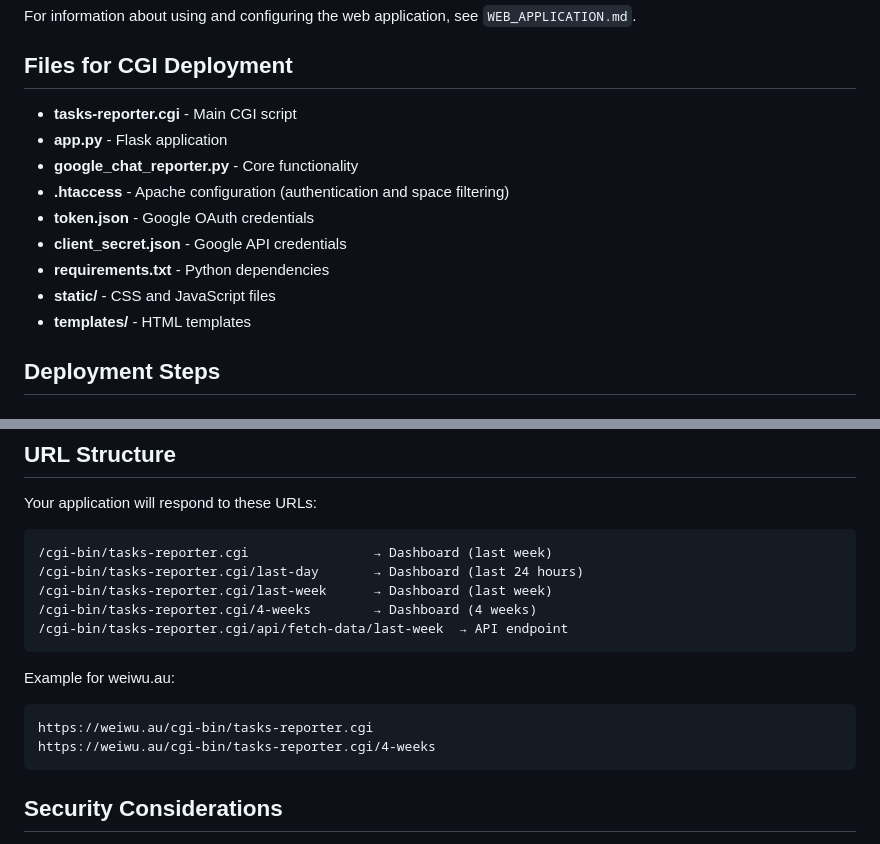
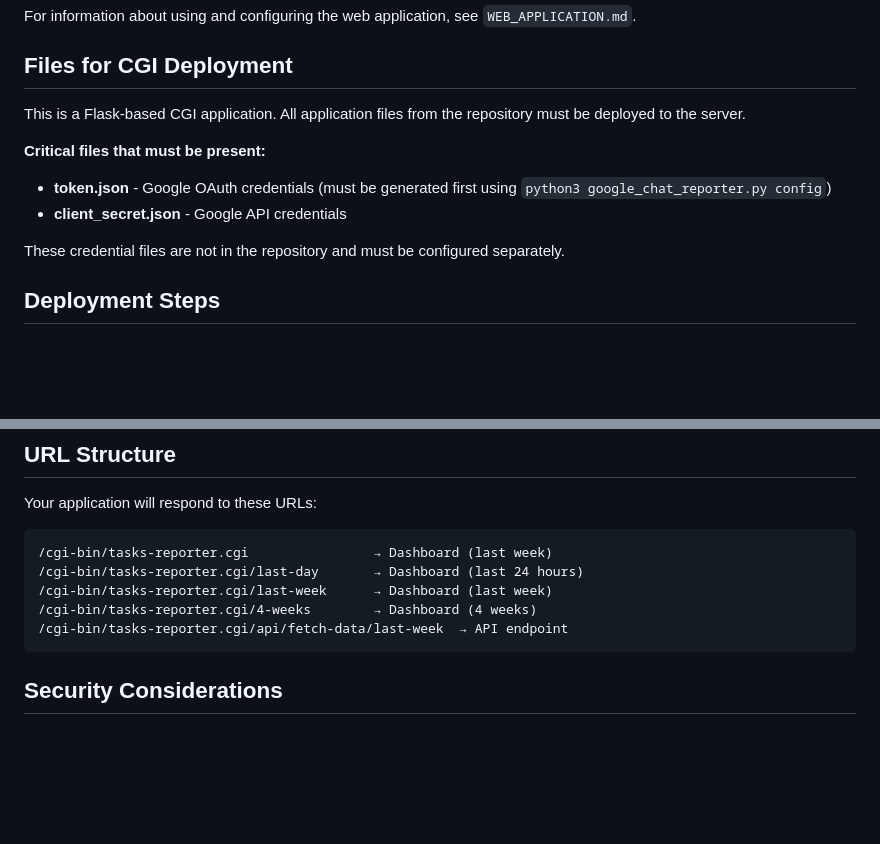
Before and after one commit to SmartLayer/Google-Spaces-Tasks-reporter, a Markdown page: CGI_DEPLOYMENT.md, 2 parts joined by grey strips. GitHub-like rendering; blank space fills up the shorter version.

````diff
--- a/CGI_DEPLOYMENT.md
+++ b/CGI_DEPLOYMENT.md
@@ -6,15 +6,13 @@ For information about using and configuring the web application, see `WEB_APPLIC
 
 ## Files for CGI Deployment
 
-- **tasks-reporter.cgi** - Main CGI script
-- **app.py** - Flask application
-- **google_chat_reporter.py** - Core functionality
-- **.htaccess** - Apache configuration (authentication and space filtering)
-- **token.json** - Google OAuth credentials
+This is a Flask-based CGI application. All application files from the repository must be deployed to the server.
+
+**Critical files that must be present:**
+- **token.json** - Google OAuth credentials (must be generated first using `python3 google_chat_reporter.py config`)
 - **client_secret.json** - Google API credentials
-- **requirements.txt** - Python dependencies
-- **static/** - CSS and JavaScript files
-- **templates/** - HTML templates
+
+These credential files are not in the repository and must be configured separately.
 
 ## Deployment Steps
 
@@ -215,12 +171,6 @@ Your application will respond to these URLs:
 /cgi-bin/tasks-reporter.cgi/last-week      → Dashboard (last week)
 /cgi-bin/tasks-reporter.cgi/4-weeks        → Dashboard (4 weeks)
 /cgi-bin/tasks-reporter.cgi/api/fetch-data/last-week  → API endpoint
-```
-
-Example for weiwu.au:
-```
-https://weiwu.au/cgi-bin/tasks-reporter.cgi
-https://weiwu.au/cgi-bin/tasks-reporter.cgi/4-weeks
 ```
 
 ## Security Considerations
````
Also changed, not shown: other parts of CGI_DEPLOYMENT.md (+16 -58 lines).
